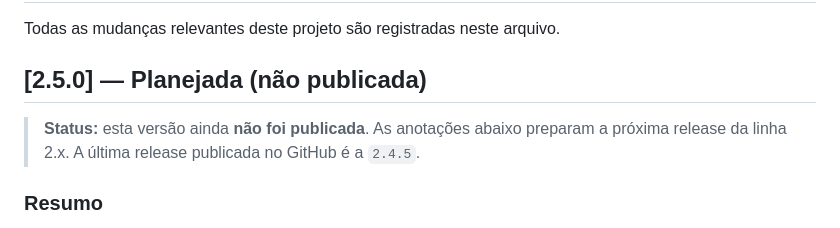
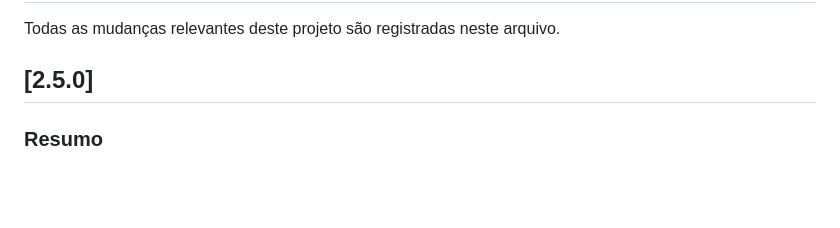
Before and after one commit to Dferreiraz/DinoAtlasAPI, a Markdown page: CHANGELOG.md, the part around the change. Drawn GitHub-style; blank space fills up the shorter version.

Commit message:
Update changelog for version 2.5.0
Remove unpublished status and notes for version 2.5.0.

```diff
--- a/CHANGELOG.md
+++ b/CHANGELOG.md
@@ -2,11 +2,7 @@
 
 Todas as mudanças relevantes deste projeto são registradas neste arquivo.
 
-## [2.5.0] — Planejada (não publicada)
-
-> **Status:** esta versão ainda **não foi publicada**. As anotações abaixo
-> preparam a próxima release da linha 2.x. A última release publicada no GitHub
-> é a `2.4.5`.
+## [2.5.0]
 
 ### Resumo
 
```
